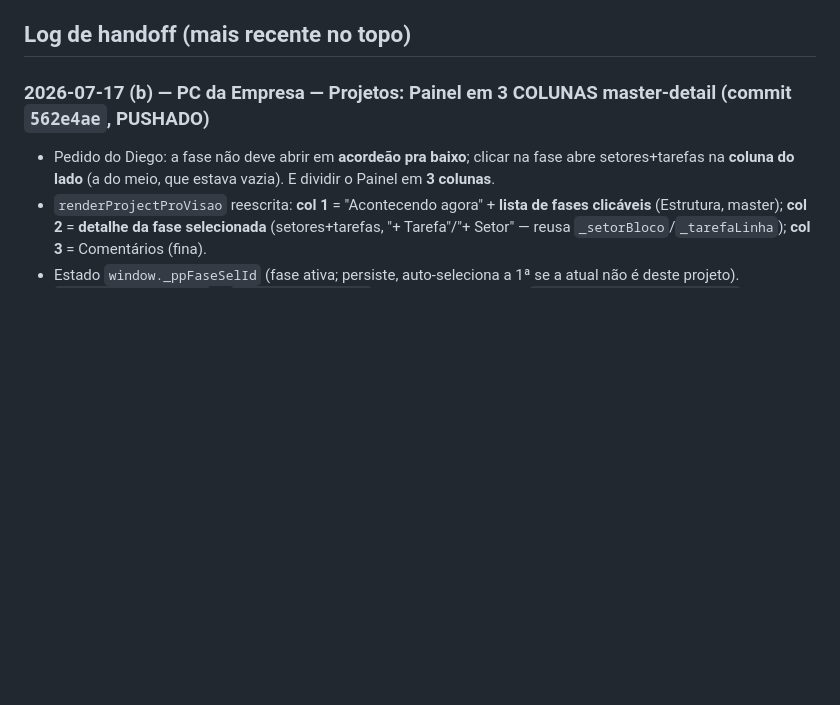
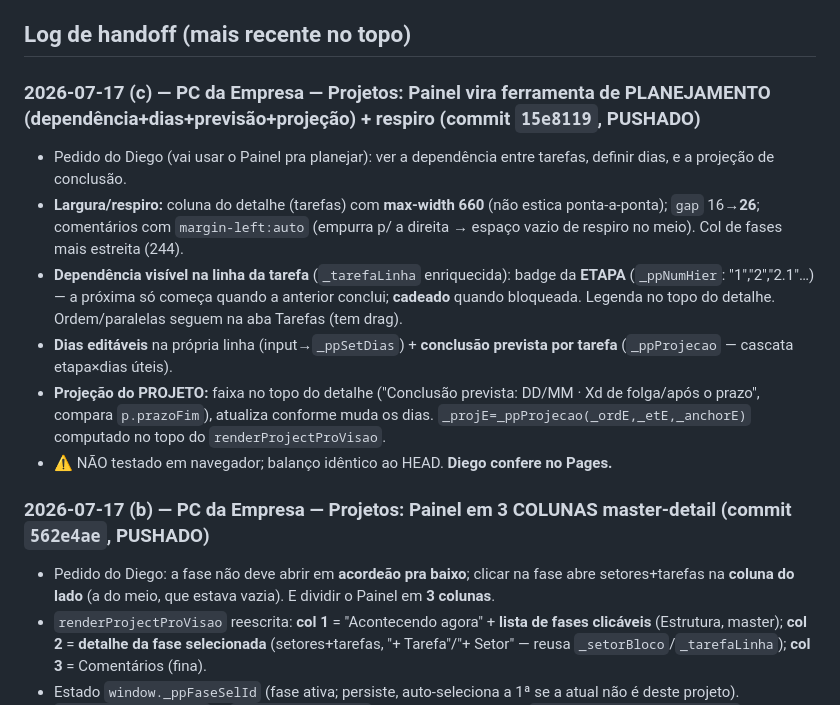
Before and after one commit to dKonrad88/TaskFlow, a Markdown page: CLAUDE.md, the part around the change. GitHub-like rendering; blank space fills up the shorter version.

Commit message:
docs(handoff): Painel de planejamento (dependencia/dias/previsao/projecao) + respiro (15e8119)
Co-Authored-By: Claude <noreply@anthropic.com>

```diff
--- a/CLAUDE.md
+++ b/CLAUDE.md
@@ -101,6 +101,17 @@ qualquer coisa. Receita que funcionou p/ divergência com trabalho local não co
 6. `backups/` e `.claude/` ficam **fora do git** (ver `.gitignore`).
 
 ## Log de handoff (mais recente no topo)
+
+### 2026-07-17 (c) — PC da Empresa — Projetos: Painel vira ferramenta de PLANEJAMENTO (dependência+dias+previsão+projeção) + respiro (commit `15e8119`, PUSHADO)
+- Pedido do Diego (vai usar o Painel pra planejar): ver a dependência entre tarefas, definir dias, e a projeção de conclusão.
+- **Largura/respiro:** coluna do detalhe (tarefas) com **max-width 660** (não estica ponta-a-ponta); `gap` 16→**26**; comentários com
+  `margin-left:auto` (empurra p/ a direita → espaço vazio de respiro no meio). Col de fases mais estreita (244).
+- **Dependência visível na linha da tarefa** (`_tarefaLinha` enriquecida): badge da **ETAPA** (`_ppNumHier`: "1","2","2.1"…) — a próxima só
+  começa quando a anterior conclui; **cadeado** quando bloqueada. Legenda no topo do detalhe. Ordem/paralelas seguem na aba Tarefas (tem drag).
+- **Dias editáveis** na própria linha (input→`_ppSetDias`) + **conclusão prevista por tarefa** (`_ppProjecao` — cascata etapa×dias úteis).
+- **Projeção do PROJETO:** faixa no topo do detalhe ("Conclusão prevista: DD/MM · Xd de folga/após o prazo", compara `p.prazoFim`), atualiza
+  conforme muda os dias. `_projE=_ppProjecao(_ordE,_etE,_anchorE)` computado no topo do `renderProjectProVisao`.
+- ⚠️ NÃO testado em navegador; balanço idêntico ao HEAD. **Diego confere no Pages.**
 
 ### 2026-07-17 (b) — PC da Empresa — Projetos: Painel em 3 COLUNAS master-detail (commit `562e4ae`, PUSHADO)
 - Pedido do Diego: a fase não deve abrir em **acordeão pra baixo**; clicar na fase abre setores+tarefas na **coluna do lado** (a do meio,
```
